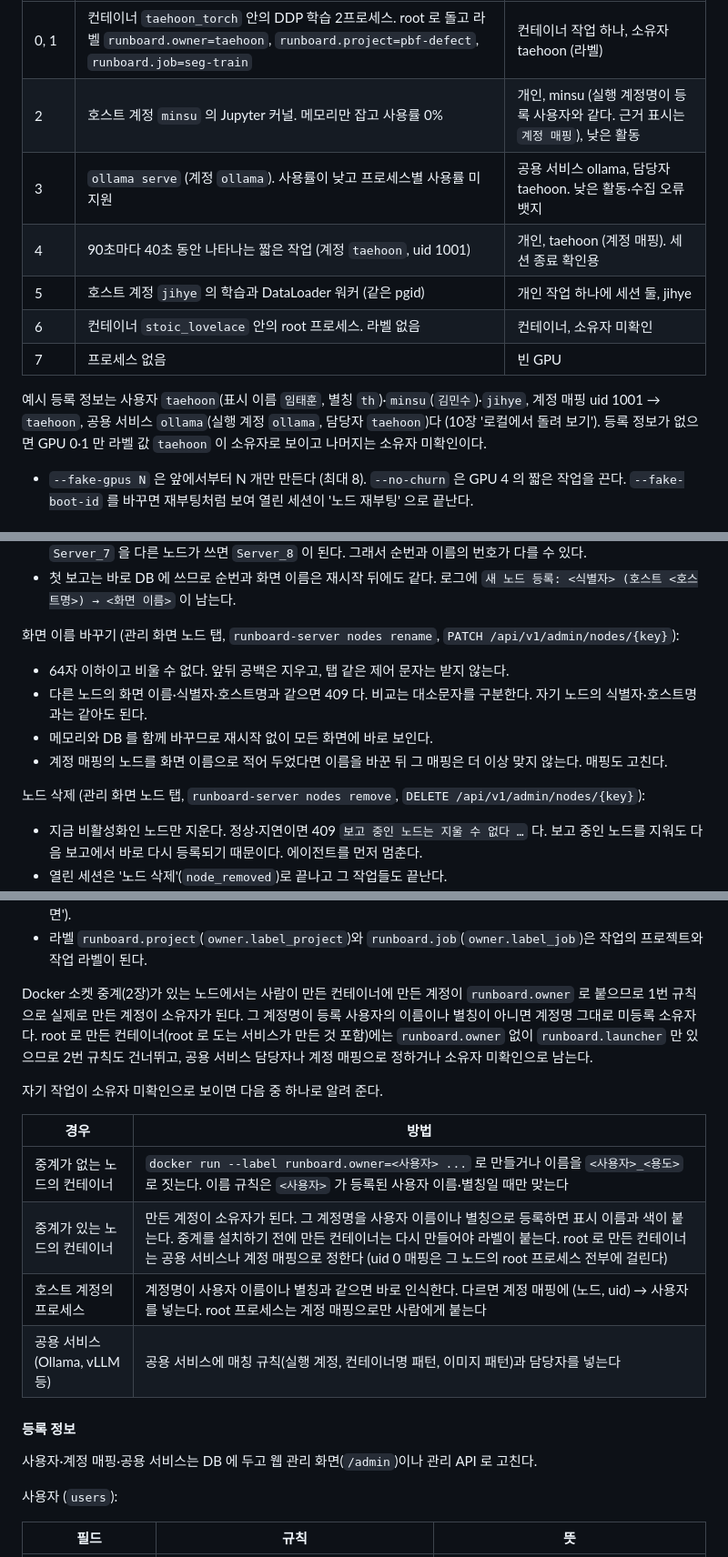
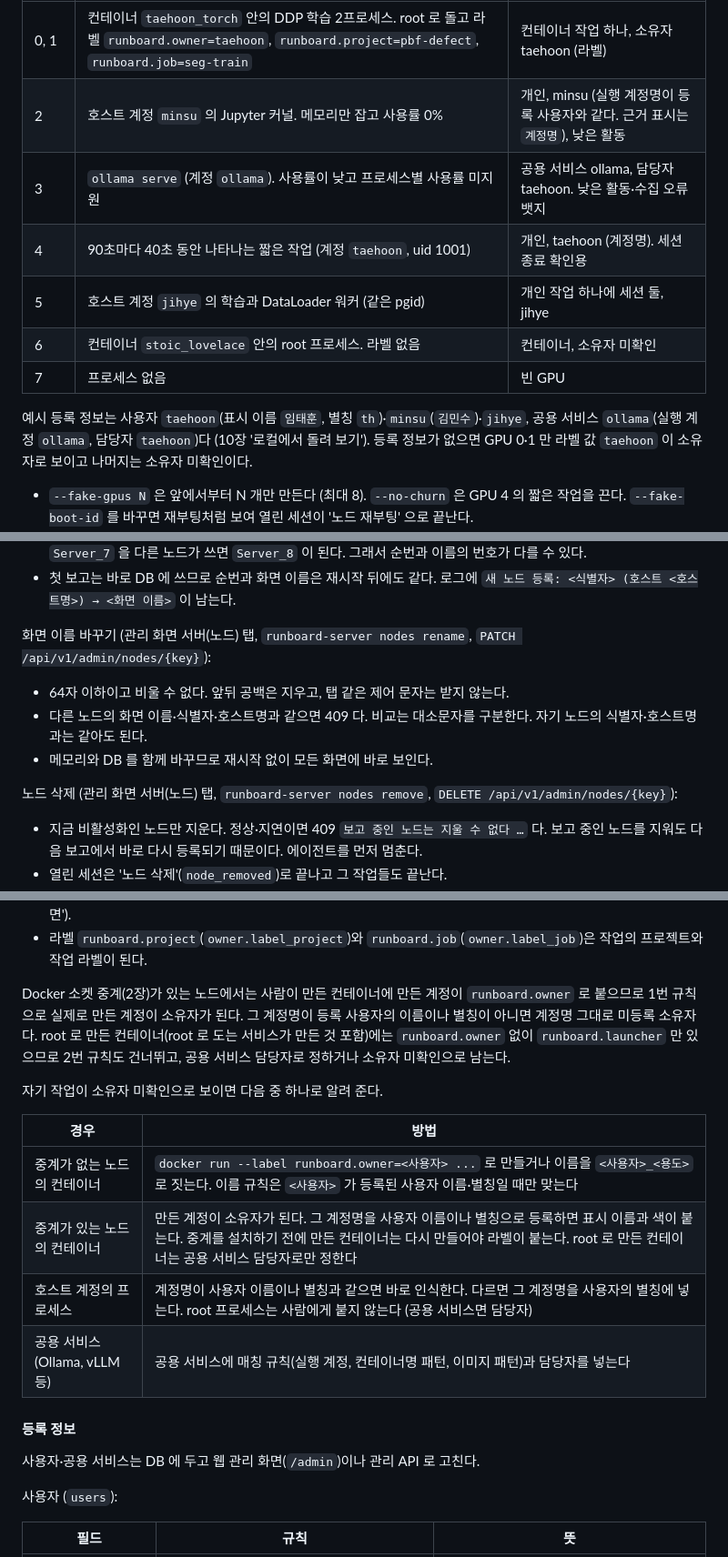
Before and after one commit to TAEHOONLIMKOREA/KETI_ServerRunBoard, a Markdown page: README_DEV.md, 3 parts joined by grey strips. Shown at 91% size. GitHub-like rendering.

Commit message:
docs: 계정 매핑 제거와 서버(노드) 탭을 문서·그림에 반영
호스트 계정명이 다르면 사용자 별칭에 넣는다. 관리 화면 그림(admin.png, admin-guide.png)을 다시 찍었다.

```diff
--- a/README_DEV.md
+++ b/README_DEV.md
@@ -159,14 +159,14 @@ RunBoard 는 GPU 노드마다 하나씩 도는 에이전트, 중앙 서버 하
 | GPU | 내용 | 판정 (아래 예시 등록 정보 기준) |
 |---|---|---|
 | 0, 1 | 컨테이너 `taehoon_torch` 안의 DDP 학습 2프로세스. root 로 돌고 라벨 `runboard.owner=taehoon`, `runboard.project=pbf-defect`, `runboard.job=seg-train` | 컨테이너 작업 하나, 소유자 taehoon (라벨) |
-| 2 | 호스트 계정 `minsu` 의 Jupyter 커널. 메모리만 잡고 사용률 0% | 개인, minsu (실행 계정명이 등록 사용자와 같다. 근거 표시는 `계정 매핑`), 낮은 활동 |
+| 2 | 호스트 계정 `minsu` 의 Jupyter 커널. 메모리만 잡고 사용률 0% | 개인, minsu (실행 계정명이 등록 사용자와 같다. 근거 표시는 `계정명`), 낮은 활동 |
 | 3 | `ollama serve` (계정 `ollama`). 사용률이 낮고 프로세스별 사용률 미지원 | 공용 서비스 ollama, 담당자 taehoon. 낮은 활동·수집 오류 뱃지 |
-| 4 | 90초마다 40초 동안 나타나는 짧은 작업 (계정 `taehoon`, uid 1001) | 개인, taehoon (계정 매핑). 세션 종료 확인용 |
+| 4 | 90초마다 40초 동안 나타나는 짧은 작업 (계정 `taehoon`, uid 1001) | 개인, taehoon (계정명). 세션 종료 확인용 |
 | 5 | 호스트 계정 `jihye` 의 학습과 DataLoader 워커 (같은 pgid) | 개인 작업 하나에 세션 둘, jihye |
 | 6 | 컨테이너 `stoic_lovelace` 안의 root 프로세스. 라벨 없음 | 컨테이너, 소유자 미확인 |
 | 7 | 프로세스 없음 | 빈 GPU |
 
-예시 등록 정보는 사용자 `taehoon`(표시 이름 `임태훈`, 별칭 `th`)·`minsu`(`김민수`)·`jihye`, 계정 매핑 uid 1001 → `taehoon`, 공용 서비스 `ollama`(실행 계정 `ollama`, 담당자 `taehoon`)다 (10장 '로컬에서 돌려 보기'). 등록 정보가 없으면 GPU 0·1 만 라벨 값 `taehoon` 이 소유자로 보이고 나머지는 소유자 미확인이다.
+예시 등록 정보는 사용자 `taehoon`(표시 이름 `임태훈`, 별칭 `th`)·`minsu`(`김민수`)·`jihye`, 공용 서비스 `ollama`(실행 계정 `ollama`, 담당자 `taehoon`)다 (10장 '로컬에서 돌려 보기'). 등록 정보가 없으면 GPU 0·1 만 라벨 값 `taehoon` 이 소유자로 보이고 나머지는 소유자 미확인이다.
 
 - `--fake-gpus N` 은 앞에서부터 N 개만 만든다 (최대 8). `--no-churn` 은 GPU 4 의 짧은 작업을 끈다. `--fake-boot-id` 를 바꾸면 재부팅처럼 보여 열린 세션이 '노드 재부팅' 으로 끝난다.
 - 노드를 여러 개 띄우려면 `--node` 만 다르게 한다. GPU UUID·부팅 ID·IP 는 노드 이름에서 정해지므로 재시작해도 같고 노드끼리 겹치지 않는다. IP 는 `10.0.0.<10 + 이름 끝 숫자>` 다. 이름 끝 숫자에 따라 짧은 작업의 주기와 사용률 파형이 30초씩 어긋난다.
@@ -264,14 +264,13 @@ Docker 는 누가 컨테이너를 만들었는지 기록하지 않고, 컨테이
 - 화면 이름은 `server.display_name_prefix`(기본 `Server_`) 뒤에 순번을 붙인 것이다. 그 이름을 다른 노드가 화면 이름·식별자·호스트명으로 쓰고 있으면 번호를 하나씩 올려 비어 있는 첫 이름을 쓴다. 예를 들어 순번이 7 인데 `Server_7` 을 다른 노드가 쓰면 `Server_8` 이 된다. 그래서 순번과 이름의 번호가 다를 수 있다.
 - 첫 보고는 바로 DB 에 쓰므로 순번과 화면 이름은 재시작 뒤에도 같다. 로그에 `새 노드 등록: <식별자> (호스트 <호스트명>) → <화면 이름>` 이 남는다.
 
-화면 이름 바꾸기 (관리 화면 노드 탭, `runboard-server nodes rename`, `PATCH /api/v1/admin/nodes/{key}`):
+화면 이름 바꾸기 (관리 화면 서버(노드) 탭, `runboard-server nodes rename`, `PATCH /api/v1/admin/nodes/{key}`):
 
 - 64자 이하이고 비울 수 없다. 앞뒤 공백은 지우고, 탭 같은 제어 문자는 받지 않는다.
 - 다른 노드의 화면 이름·식별자·호스트명과 같으면 409 다. 비교는 대소문자를 구분한다. 자기 노드의 식별자·호스트명과는 같아도 된다.
 - 메모리와 DB 를 함께 바꾸므로 재시작 없이 모든 화면에 바로 보인다.
-- 계정 매핑의 노드를 화면 이름으로 적어 두었다면 이름을 바꾼 뒤 그 매핑은 더 이상 맞지 않는다. 매핑도 고친다.
-
-노드 삭제 (관리 화면 노드 탭, `runboard-server nodes remove`, `DELETE /api/v1/admin/nodes/{key}`):
+
+노드 삭제 (관리 화면 서버(노드) 탭, `runboard-server nodes remove`, `DELETE /api/v1/admin/nodes/{key}`):
 
 - 지금 비활성화인 노드만 지운다. 정상·지연이면 409 `보고 중인 노드는 지울 수 없다 …` 다. 보고 중인 노드를 지워도 다음 보고에서 바로 다시 등록되기 때문이다. 에이전트를 먼저 멈춘다.
 - 열린 세션은 '노드 삭제'(`node_removed`)로 끝나고 그 작업들도 끝난다.
@@ -389,20 +388,20 @@ API 의 GPU 에는 요약 색 `color` 도 있다. 화면은 이 값을 쓰지
 - 판정은 세션을 처음 볼 때 그 프로세스로 한다. 등록 정보가 바뀌면 열린 작업을 다시 판정한다 (아래 '등록 정보가 바뀌면').
 - 라벨 `runboard.project`(`owner.label_project`)와 `runboard.job`(`owner.label_job`)은 작업의 프로젝트와 작업 라벨이 된다.
 
-Docker 소켓 중계(2장)가 있는 노드에서는 사람이 만든 컨테이너에 만든 계정이 `runboard.owner` 로 붙으므로 1번 규칙으로 실제로 만든 계정이 소유자가 된다. 그 계정명이 등록 사용자의 이름이나 별칭이 아니면 계정명 그대로 미등록 소유자다. root 로 만든 컨테이너(root 로 도는 서비스가 만든 것 포함)에는 `runboard.owner` 없이 `runboard.launcher` 만 있으므로 2번 규칙도 건너뛰고, 공용 서비스 담당자나 계정 매핑으로 정하거나 소유자 미확인으로 남는다.
+Docker 소켓 중계(2장)가 있는 노드에서는 사람이 만든 컨테이너에 만든 계정이 `runboard.owner` 로 붙으므로 1번 규칙으로 실제로 만든 계정이 소유자가 된다. 그 계정명이 등록 사용자의 이름이나 별칭이 아니면 계정명 그대로 미등록 소유자다. root 로 만든 컨테이너(root 로 도는 서비스가 만든 것 포함)에는 `runboard.owner` 없이 `runboard.launcher` 만 있으므로 2번 규칙도 건너뛰고, 공용 서비스 담당자로 정하거나 소유자 미확인으로 남는다.
 
 자기 작업이 소유자 미확인으로 보이면 다음 중 하나로 알려 준다.
 
 | 경우 | 방법 |
 |---|---|
 | 중계가 없는 노드의 컨테이너 | `docker run --label runboard.owner=<사용자> ...` 로 만들거나 이름을 `<사용자>_<용도>` 로 짓는다. 이름 규칙은 `<사용자>` 가 등록된 사용자 이름·별칭일 때만 맞는다 |
-| 중계가 있는 노드의 컨테이너 | 만든 계정이 소유자가 된다. 그 계정명을 사용자 이름이나 별칭으로 등록하면 표시 이름과 색이 붙는다. 중계를 설치하기 전에 만든 컨테이너는 다시 만들어야 라벨이 붙는다. root 로 만든 컨테이너는 공용 서비스나 계정 매핑으로 정한다 (uid 0 매핑은 그 노드의 root 프로세스 전부에 걸린다) |
-| 호스트 계정의 프로세스 | 계정명이 사용자 이름이나 별칭과 같으면 바로 인식한다. 다르면 계정 매핑에 (노드, uid) → 사용자를 넣는다. root 프로세스는 계정 매핑으로만 사람에게 붙는다 |
+| 중계가 있는 노드의 컨테이너 | 만든 계정이 소유자가 된다. 그 계정명을 사용자 이름이나 별칭으로 등록하면 표시 이름과 색이 붙는다. 중계를 설치하기 전에 만든 컨테이너는 다시 만들어야 라벨이 붙는다. root 로 만든 컨테이너는 공용 서비스 담당자로만 정한다 |
+| 호스트 계정의 프로세스 | 계정명이 사용자 이름이나 별칭과 같으면 바로 인식한다. 다르면 그 계정명을 사용자의 별칭에 넣는다. root 프로세스는 사람에게 붙지 않는다 (공용 서비스면 담당자) |
 | 공용 서비스 (Ollama, vLLM 등) | 공용 서비스에 매칭 규칙(실행 계정, 컨테이너명 패턴, 이미지 패턴)과 담당자를 넣는다 |
 
 #### 등록 정보
 
-사용자·계정 매핑·공용 서비스는 DB 에 두고 웹 관리 화면(`/admin`)이나 관리 API 로 고친다.
+사용자·공용 서비스는 DB 에 두고 웹 관리 화면(`/admin`)이나 관리 API 로 고친다.
 
 사용자 (`users`):
 
```
Also changed, not shown: other parts of README_DEV.md (+32 -47 lines), README.md (+3 -3 lines), docs/img/admin-guide.png, docs/img/admin.png, 1 other file.
